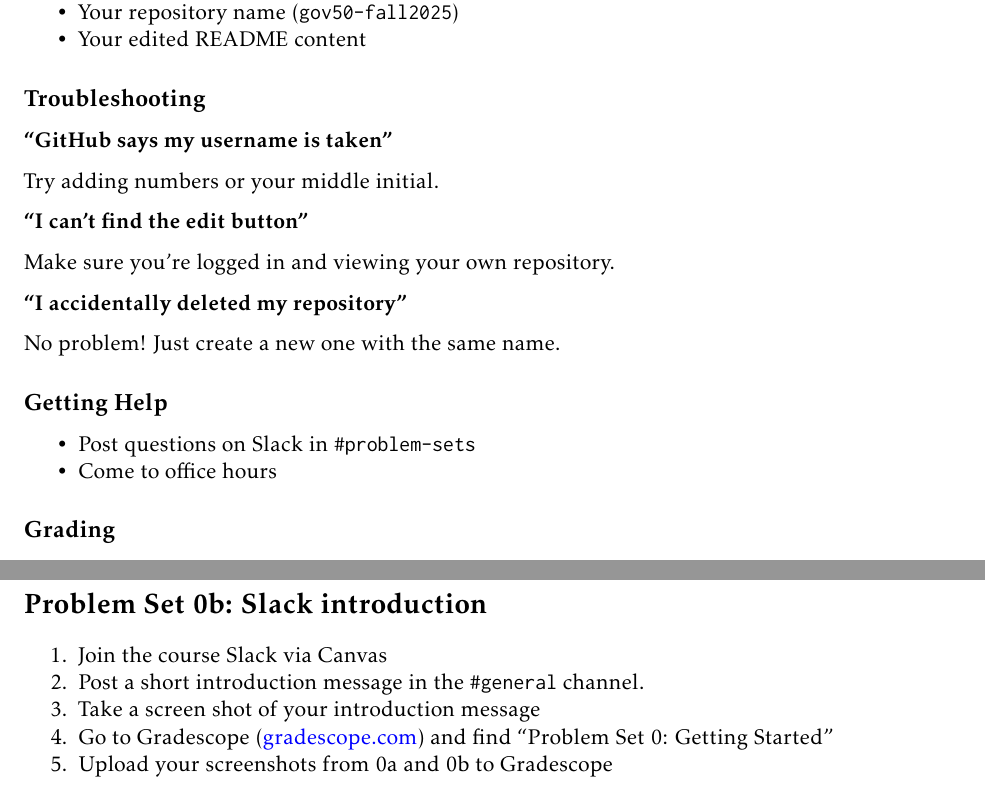
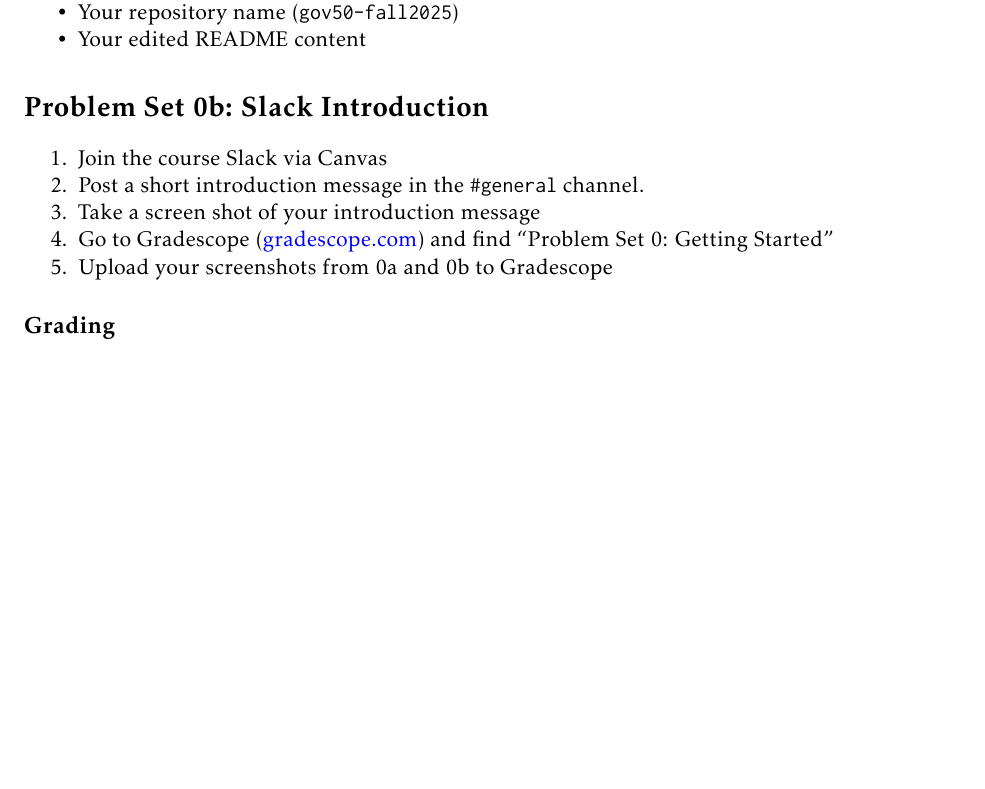
Before and after one commit to tanxpyox/gov50-sections-jk, a LaTeX document (week1/week1handout.tex): two parts of pages 4 and 5 of 5 before the commit and part of page 4 of 4 after it, the two joined at a grey line, cut so that both start at the same text, the shorter picture padded with empty space. The pictures show the PDF file week1/week1handout.pdf that the author committed with the source.

Commit message:
save paper

```diff
--- a/week1/week1handout.tex
+++ b/week1/week1handout.tex
@@ -404,26 +405,3 @@ Gradescope}\label{part-5-submit-to-gradescope}
   Your edited README content
 \end{itemize}
 
-\subsection{Troubleshooting}\label{troubleshooting}
-
-\textbf{``GitHub says my username is taken''}
-
-Try adding numbers or your middle initial.
-
-\textbf{``I can't find the edit button''}
-
-Make sure you're logged in and viewing your own repository.
-
-\textbf{``I accidentally deleted my repository''}
-
-No problem! Just create a new one with the same name.
-
-\subsection{Getting Help}\label{getting-help}
-
-\begin{itemize}
-\tightlist
-\item
-  Post questions on Slack in \texttt{\#problem-sets}
-\item
-  Come to office hours
-\end{itemize}
@@ -448,7 +408,5 @@ After completing this assignment, you will:
-\end{itemize}
-
 \section{Problem Set 0b: Slack
-introduction}\label{problem-set-0b-slack-introduction}
+Introduction}\label{problem-set-0b-slack-introduction}
 
 \begin{enumerate}
 \def\labelenumi{\arabic{enumi}.}
```
Also changed, not shown: week1/week1handout.pdf, week1/week1handout.tex (35 more changed lines), 1 other file.
